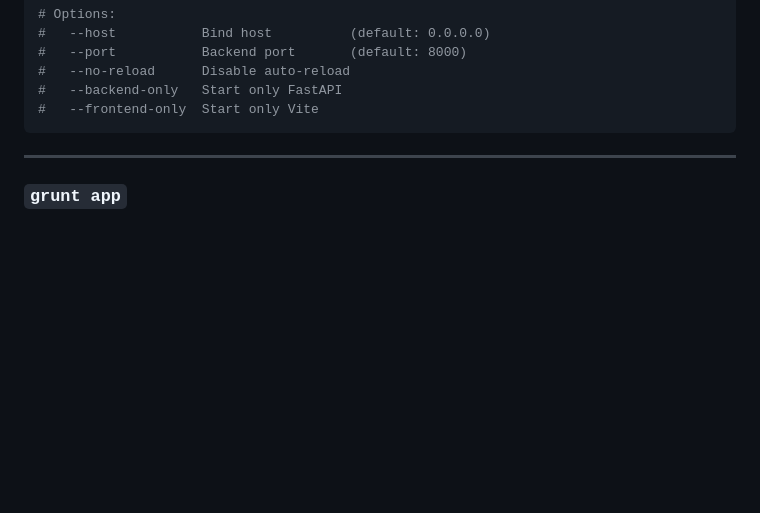
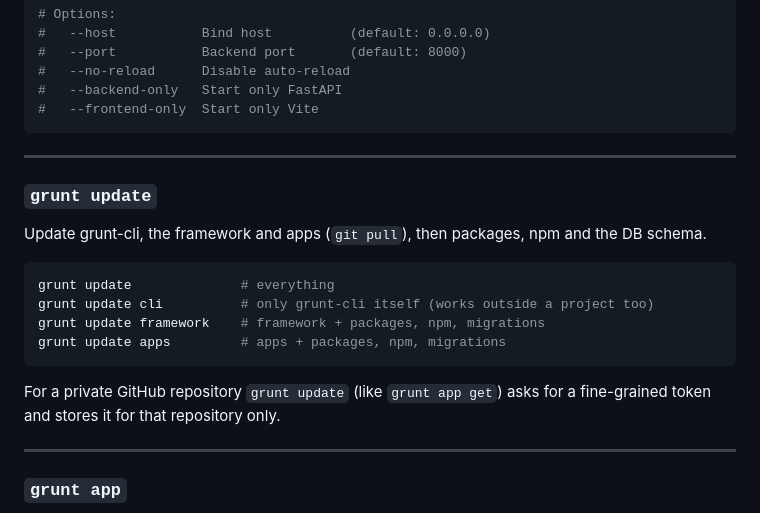
Before and after one commit to GruntUA/grunt-cli, a Markdown page: README.md, the part around the change. GitHub-like rendering; blank space fills up the shorter version.

Commit message:
feat: add `grunt update` command for updating grunt-cli, framework, and apps

````diff
--- a/README.md
+++ b/README.md
@@ -120,6 +120,22 @@ grunt serve [OPTIONS]
 #   --backend-only   Start only FastAPI
 #   --frontend-only  Start only Vite
 ```
+
+---
+
+### `grunt update`
+
+Update grunt-cli, the framework and apps (`git pull`), then packages, npm and the DB schema.
+
+```bash
+grunt update              # everything
+grunt update cli          # only grunt-cli itself (works outside a project too)
+grunt update framework    # framework + packages, npm, migrations
+grunt update apps         # apps + packages, npm, migrations
+```
+
+For a private GitHub repository `grunt update` (like `grunt app get`) asks for a
+fine-grained token and stores it for that repository only.
 
 ---
 
````
